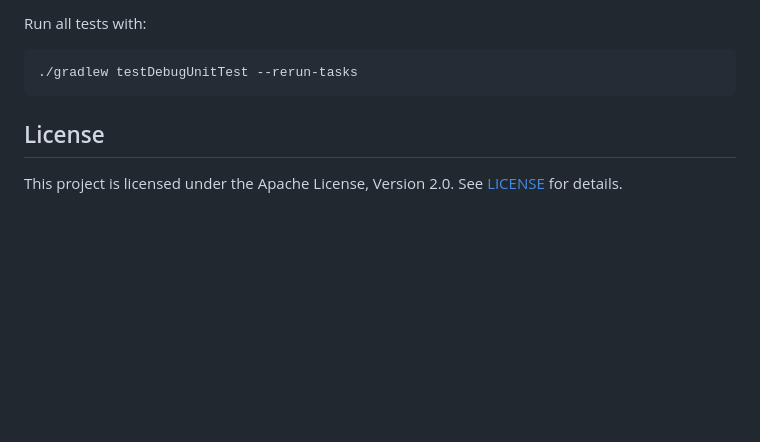
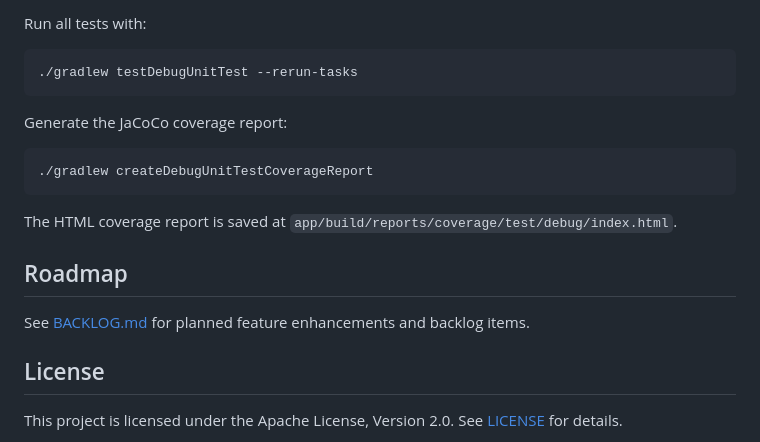
Before and after one commit to abhirup118/AKeyboard, a Markdown page: README.md, the part around one of its changes. Drawn GitHub-style; blank space fills up the shorter version.

````diff
--- a/README.md
+++ b/README.md
@@ -68,6 +79,16 @@ Run all tests with:
 ./gradlew testDebugUnitTest --rerun-tasks
 ```
 
+Generate the JaCoCo coverage report:
+```bash
+./gradlew createDebugUnitTestCoverageReport
+```
+The HTML coverage report is saved at `app/build/reports/coverage/test/debug/index.html`.
+
+## Roadmap
+
+See [BACKLOG.md](BACKLOG.md) for planned feature enhancements and backlog items.
+
 ## License
 
 This project is licensed under the Apache License, Version 2.0. See [LICENSE](LICENSE) for details.
````
Also changed, not shown: other parts of README.md (+19 -8 lines), docs/assets/keyboard_preview.png (added), 1 other file.
